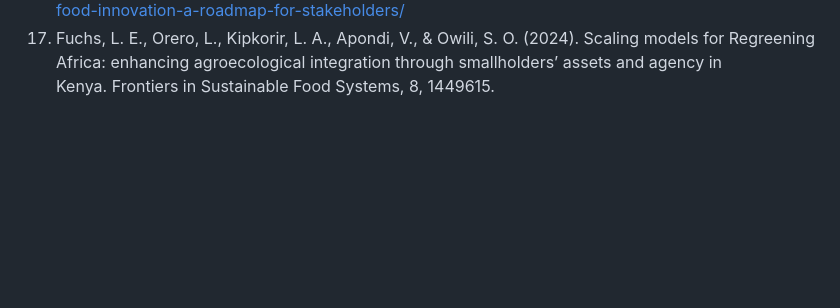
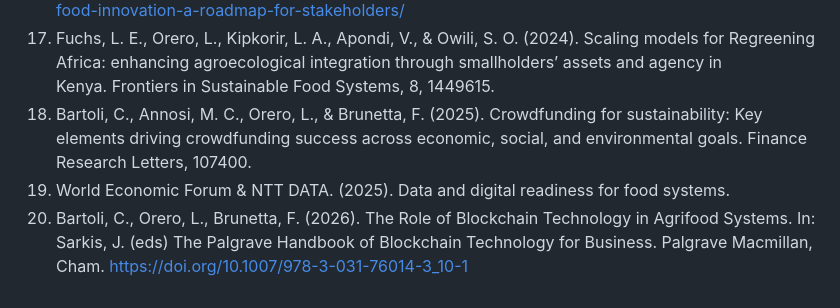
Before and after one commit to lordoferos/lordoferos, a Markdown page: README.md, the part around the change. Drawn GitHub-style; blank space fills up the shorter version.

Commit message:
added more recent publications

```diff
--- a/README.md
+++ b/README.md
@@ -55,3 +55,6 @@ https://www.sciencedirect.com/science/article/pii/S2452292921000801
 15.	World Economic Forum. (2024). Food and Water Systems in the Intelligent Age. https://www.weforum.org/publications/food-and-water-systems-in-the-intelligent-age/
 16.	World Economic Forum & Boston Consulting Group. (2024). Mainstreaming Food Innovation: A Roadmap for Stakeholders. In White Paper. https://www.weforum.org/publications/mainstreaming-food-innovation-a-roadmap-for-stakeholders/
 17.	Fuchs, L. E., Orero, L., Kipkorir, L. A., Apondi, V., & Owili, S. O. (2024). Scaling models for Regreening Africa: enhancing agroecological integration through smallholders’ assets and agency in Kenya. Frontiers in Sustainable Food Systems, 8, 1449615.
+18.	Bartoli, C., Annosi, M. C., Orero, L., & Brunetta, F. (2025). Crowdfunding for sustainability: Key elements driving crowdfunding success across economic, social, and environmental goals. Finance Research Letters, 107400.
+19.	World Economic Forum & NTT DATA. (2025). Data and digital readiness for food systems.
+20.	Bartoli, C., Orero, L., Brunetta, F. (2026). The Role of Blockchain Technology in Agrifood Systems. In: Sarkis, J. (eds) The Palgrave Handbook of Blockchain Technology for Business. Palgrave Macmillan, Cham. https://doi.org/10.1007/978-3-031-76014-3_10-1
```
